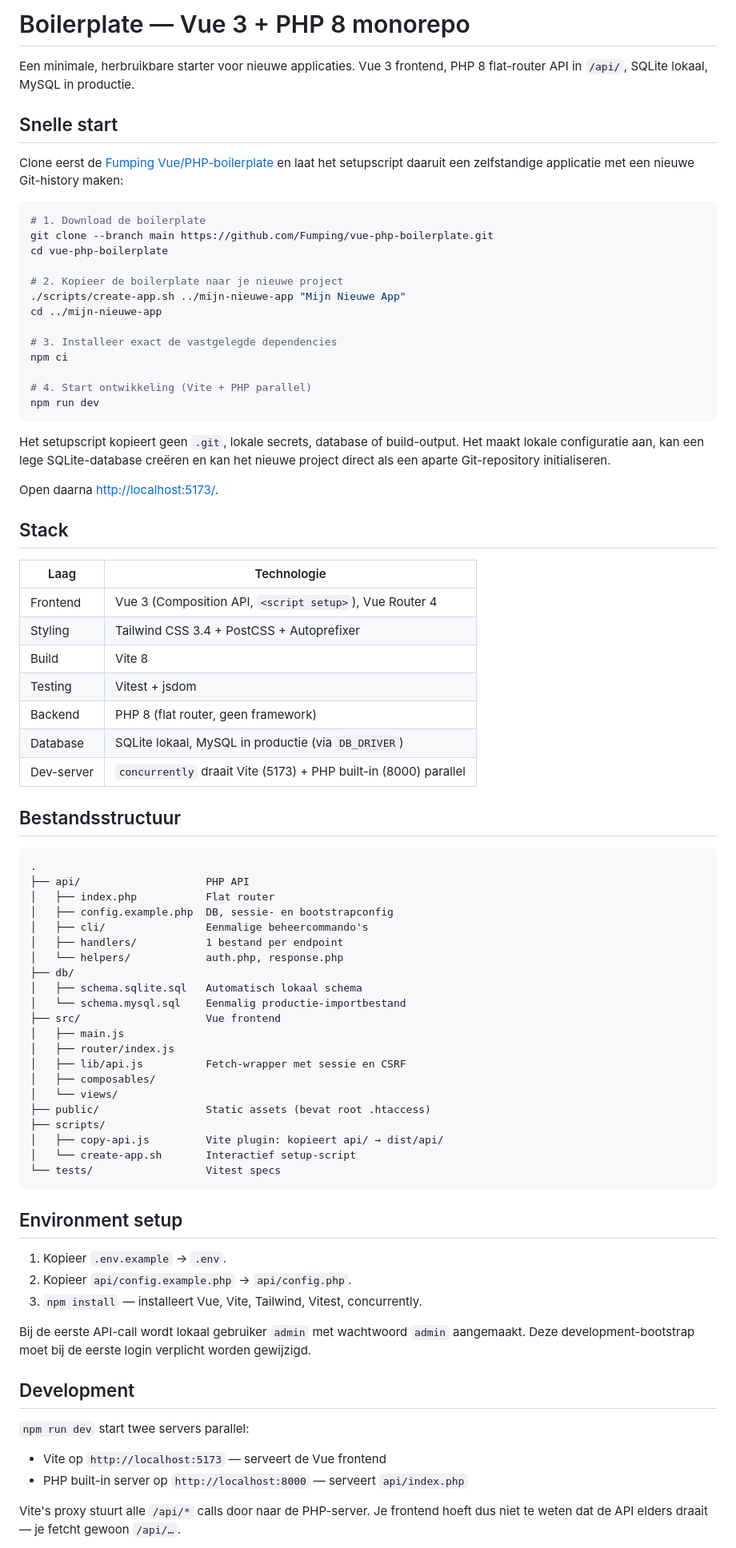
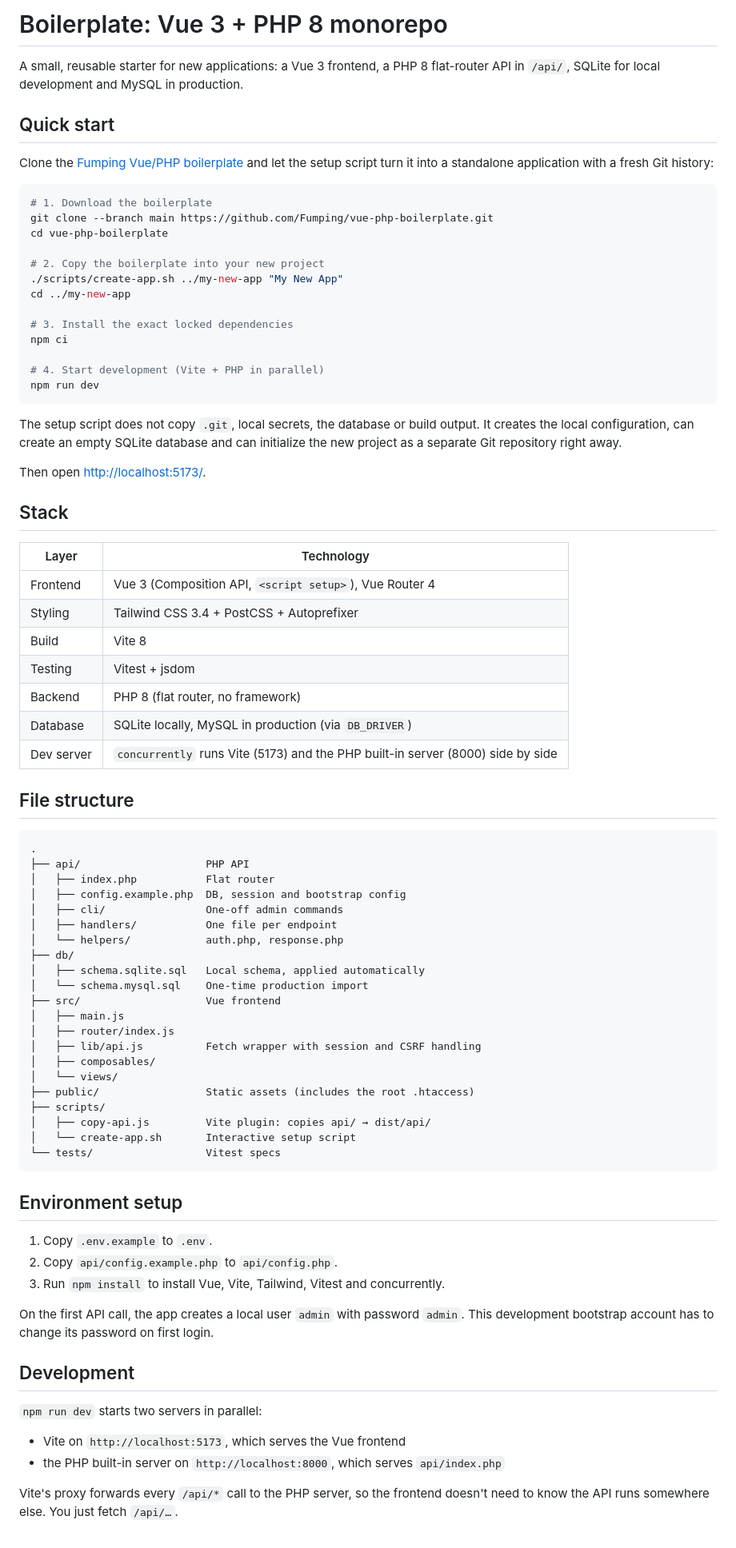
Before and after one commit to Fumping/vue-php-boilerplate, a Markdown page: README.md, the part around one of its changes. Shown at 80% size. Rendered like a GitHub page.

Commit message:
docs: translate README to English
Co-Authored-By: Claude Opus 5.5 <noreply@anthropic.com>

````diff
--- a/README.md
+++ b/README.md
@@ -1,91 +1,92 @@
-# Boilerplate — Vue 3 + PHP 8 monorepo
+# Boilerplate: Vue 3 + PHP 8 monorepo
 
-Een minimale, herbruikbare starter voor nieuwe applicaties.
-Vue 3 frontend, PHP 8 flat-router API in `/api/`, SQLite lokaal, MySQL in productie.
+A small, reusable starter for new applications: a Vue 3 frontend, a PHP 8
+flat-router API in `/api/`, SQLite for local development and MySQL in
+production.
 
-## Snelle start
+## Quick start
 
-Clone eerst de [Fumping Vue/PHP-boilerplate](https://github.com/Fumping/vue-php-boilerplate/tree/main)
-en laat het setupscript daaruit een zelfstandige applicatie met een nieuwe
-Git-history maken:
+Clone the [Fumping Vue/PHP boilerplate](https://github.com/Fumping/vue-php-boilerplate/tree/main)
+and let the setup script turn it into a standalone application with a fresh
+Git history:
 
 ```bash
-# 1. Download de boilerplate
+# 1. Download the boilerplate
 git clone --branch main https://github.com/Fumping/vue-php-boilerplate.git
 cd vue-php-boilerplate
 
-# 2. Kopieer de boilerplate naar je nieuwe project
-./scripts/create-app.sh ../mijn-nieuwe-app "Mijn Nieuwe App"
-cd ../mijn-nieuwe-app
+# 2. Copy the boilerplate into your new project
+./scripts/create-app.sh ../my-new-app "My New App"
+cd ../my-new-app
 
-# 3. Installeer exact de vastgelegde dependencies
+# 3. Install the exact locked dependencies
 npm ci
 
-# 4. Start ontwikkeling (Vite + PHP parallel)
+# 4. Start development (Vite + PHP in parallel)
 npm run dev
 ```
 
-Het setupscript kopieert geen `.git`, lokale secrets, database of build-output.
-Het maakt lokale configuratie aan, kan een lege SQLite-database creëren en kan
-het nieuwe project direct als een aparte Git-repository initialiseren.
+The setup script does not copy `.git`, local secrets, the database or build
+output. It creates the local configuration, can create an empty SQLite database
+and can initialize the new project as a separate Git repository right away.
 
-Open daarna [http://localhost:5173/](http://localhost:5173/).
+Then open [http://localhost:5173/](http://localhost:5173/).
 
 ## Stack
 
-| Laag | Technologie |
+| Layer | Technology |
 |---|---|
 | Frontend | Vue 3 (Composition API, `<script setup>`), Vue Router 4 |
 | Styling | Tailwind CSS 3.4 + PostCSS + Autoprefixer |
 | Build | Vite 8 |
 | Testing | Vitest + jsdom |
-| Backend | PHP 8 (flat router, geen framework) |
-| Database | SQLite lokaal, MySQL in productie (via `DB_DRIVER`) |
-| Dev-server | `concurrently` draait Vite (5173) + PHP built-in (8000) parallel |
+| Backend | PHP 8 (flat router, no framework) |
+| Database | SQLite locally, MySQL in production (via `DB_DRIVER`) |
+| Dev server | `concurrently` runs Vite (5173) and the PHP built-in server (8000) side by side |
 
-## Bestandsstructuur
+## File structure
 
 ```
 .
 ├── api/                    PHP API
 │   ├── index.php           Flat router
-│   ├── config.example.php  DB, sessie- en bootstrapconfig
-│   ├── cli/                Eenmalige beheercommando's
-│   ├── handlers/           1 bestand per endpoint
+│   ├── config.example.php  DB, session and bootstrap config
+│   ├── cli/                One-off admin commands
+│   ├── handlers/           One file per endpoint
 │   └── helpers/            auth.php, response.php
 ├── db/
-│   ├── schema.sqlite.sql   Automatisch lokaal schema
-│   └── schema.mysql.sql    Eenmalig productie-importbestand
+│   ├── schema.sqlite.sql   Local schema, applied automatically
+│   └── schema.mysql.sql    One-time production import
 ├── src/                    Vue frontend
 │   ├── main.js
 │   ├── router/index.js
-│   ├── lib/api.js          Fetch-wrapper met sessie en CSRF
+│   ├── lib/api.js          Fetch wrapper with session and CSRF handling
 │   ├── composables/
 │   └── views/
-├── public/                 Static assets (bevat root .htaccess)
+├── public/                 Static assets (includes the root .htaccess)
 ├── scripts/
-│   ├── copy-api.js         Vite plugin: kopieert api/ → dist/api/
-│   └── create-app.sh       Interactief setup-script
+│   ├── copy-api.js         Vite plugin: copies api/ → dist/api/
+│   └── create-app.sh       Interactive setup script
 └── tests/                  Vitest specs
 ```
 
 ## Environment setup
 
-1. Kopieer `.env.example` → `.env`.
-2. Kopieer `api/config.example.php` → `api/config.php`.
-3. `npm install` — installeert Vue, Vite, Tailwind, Vitest, concurrently.
+1. Copy `.env.example` to `.env`.
+2. Copy `api/config.example.php` to `api/config.php`.
+3. Run `npm install` to install Vue, Vite, Tailwind, Vitest and concurrently.
 
-Bij de eerste API-call wordt lokaal gebruiker `admin` met wachtwoord `admin`
-aangemaakt. Deze development-bootstrap moet bij de eerste login verplicht
-worden gewijzigd.
+On the first API call, the app creates a local user `admin` with password
+`admin`. This development bootstrap account has to change its password on first
+login.
 
 ## Development
 
-`npm run dev` start twee servers parallel:
+`npm run dev` starts two servers in parallel:
 
-- Vite op `http://localhost:5173` — serveert de Vue frontend
-- PHP built-in server op `http://localhost:8000` — serveert `api/index.php`
+- Vite on `http://localhost:5173`, which serves the Vue frontend
+- the PHP built-in server on `http://localhost:8000`, which serves `api/index.php`
 
-Vite's proxy stuurt alle `/api/*` calls door naar de PHP-server. Je frontend
-hoeft dus niet te weten dat de API elders draait — je fetcht gewoon `/api/…`.
+Vite's proxy forwards every `/api/*` call to the PHP server, so the frontend
+doesn't need to know the API runs somewhere else. You just fetch `/api/…`.
 
````
Also changed, not shown: other parts of README.md (+91 -90 lines).
